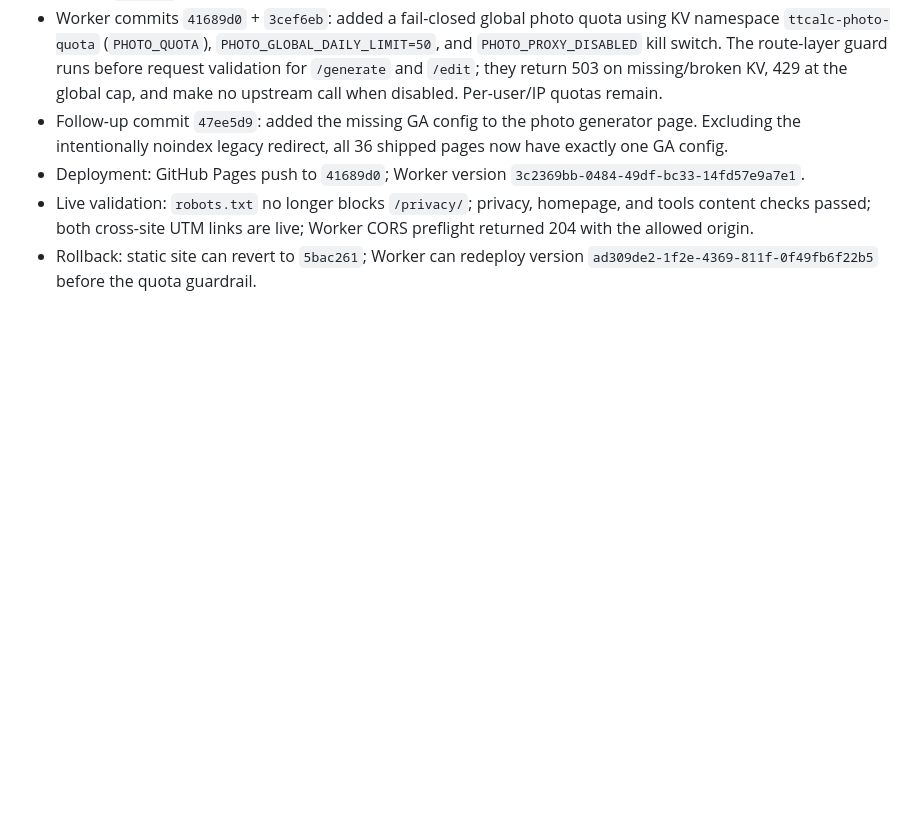
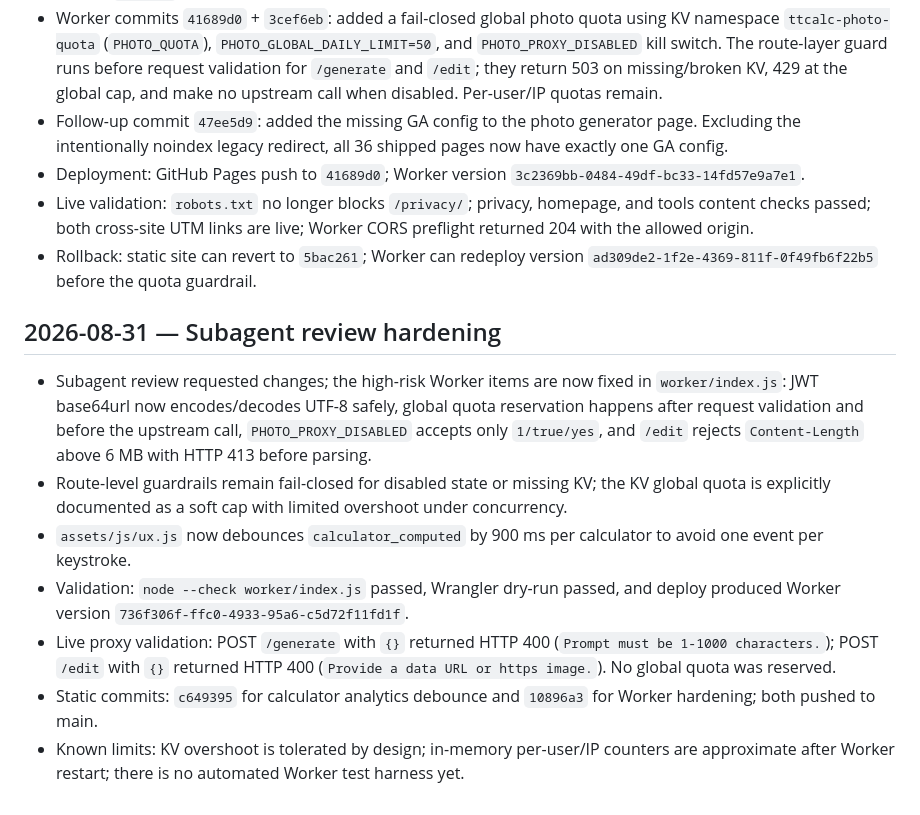
Before and after one commit to qq136692547-cmyk/deng-tts-tools, a Markdown page: PROJECT_HANDOVER.md, the part around the change. Rendered like a GitHub page; blank space fills up the shorter version.

Commit message:
docs: record worker hardening

```diff
--- a/PROJECT_HANDOVER.md
+++ b/PROJECT_HANDOVER.md
@@ -177,3 +177,13 @@ Free TikTok Shop seller tools —— 费用计算器、利润计算器、TikTok
 - Deployment: GitHub Pages push to `41689d0`; Worker version `3c2369bb-0484-49df-bc33-14fd57e9a7e1`.
 - Live validation: `robots.txt` no longer blocks `/privacy/`; privacy, homepage, and tools content checks passed; both cross-site UTM links are live; Worker CORS preflight returned 204 with the allowed origin.
 - Rollback: static site can revert to `5bac261`; Worker can redeploy version `ad309de2-1f2e-4369-811f-0f49fb6f22b5` before the quota guardrail.
+
+## 2026-08-31 — Subagent review hardening
+
+- Subagent review requested changes; the high-risk Worker items are now fixed in `worker/index.js`: JWT base64url now encodes/decodes UTF-8 safely, global quota reservation happens after request validation and before the upstream call, `PHOTO_PROXY_DISABLED` accepts only `1/true/yes`, and `/edit` rejects `Content-Length` above 6 MB with HTTP 413 before parsing.
+- Route-level guardrails remain fail-closed for disabled state or missing KV; the KV global quota is explicitly documented as a soft cap with limited overshoot under concurrency.
+- `assets/js/ux.js` now debounces `calculator_computed` by 900 ms per calculator to avoid one event per keystroke.
+- Validation: `node --check worker/index.js` passed, Wrangler dry-run passed, and deploy produced Worker version `736f306f-ffc0-4933-95a6-c5d72f11fd1f`.
+- Live proxy validation: POST `/generate` with `{}` returned HTTP 400 (`Prompt must be 1-1000 characters.`); POST `/edit` with `{}` returned HTTP 400 (`Provide a data URL or https image.`). No global quota was reserved.
+- Static commits: `c649395` for calculator analytics debounce and `10896a3` for Worker hardening; both pushed to main.
+- Known limits: KV overshoot is tolerated by design; in-memory per-user/IP counters are approximate after Worker restart; there is no automated Worker test harness yet.
```
